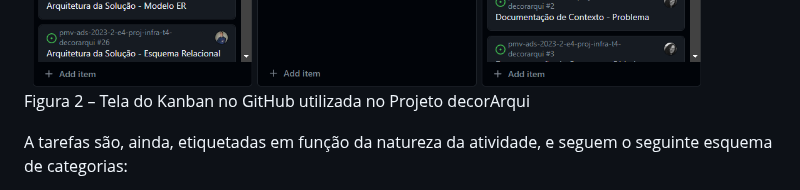
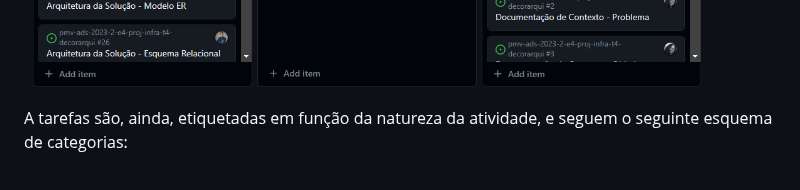
Before and after one commit to ICEI-PUC-Minas-PMV-ADS/pmv-ads-2023-2-e4-proj-infra-t4-decorarqui, a Markdown page: docs/03-Metodologia.md, the part around the change. Drawn GitHub-style.

```diff
--- a/docs/03-Metodologia.md
+++ b/docs/03-Metodologia.md
@@ -73,7 +73,6 @@ A definição desta estrutura se baseou na proposta feita por Littlefield (2016)
 
 
 ![Backlog](img/backlog.png)
-Figura 2 – Tela do Kanban no GitHub utilizada no Projeto decorArqui
 
 
 
```
